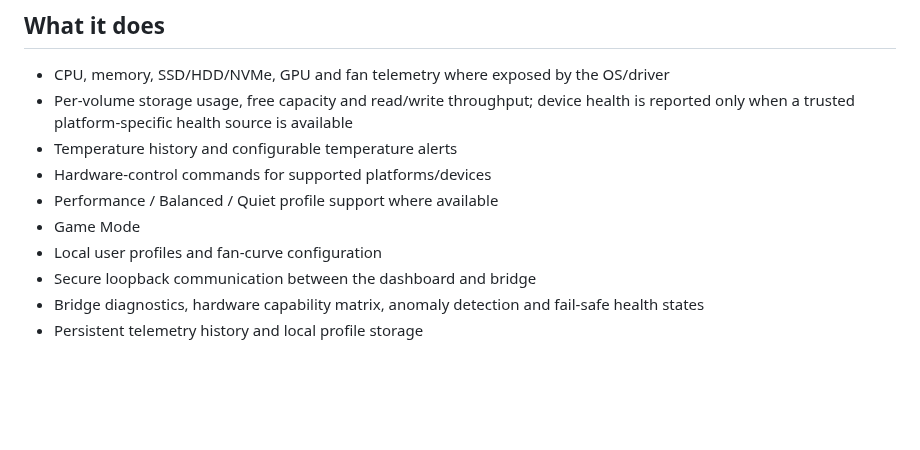
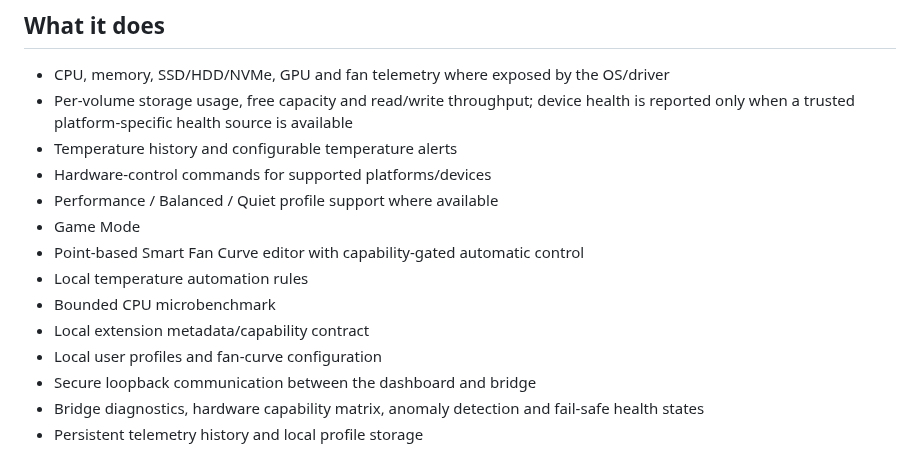
Before and after one commit to lordkeremello45/HWcontrol2.0, a Markdown page: README.md, the part around the change. GitHub-like rendering; blank space fills up the shorter version.

Commit message:
docs: expose advanced control features

```diff
--- a/README.md
+++ b/README.md
@@ -28,6 +28,10 @@ Release assets are generated by GitHub Actions and accompanied by SHA-256 manife
 - Hardware-control commands for supported platforms/devices
 - Performance / Balanced / Quiet profile support where available
 - Game Mode
+- Point-based Smart Fan Curve editor with capability-gated automatic control
+- Local temperature automation rules
+- Bounded CPU microbenchmark
+- Local extension metadata/capability contract
 - Local user profiles and fan-curve configuration
 - Secure loopback communication between the dashboard and bridge
 - Bridge diagnostics, hardware capability matrix, anomaly detection and fail-safe health states
```
